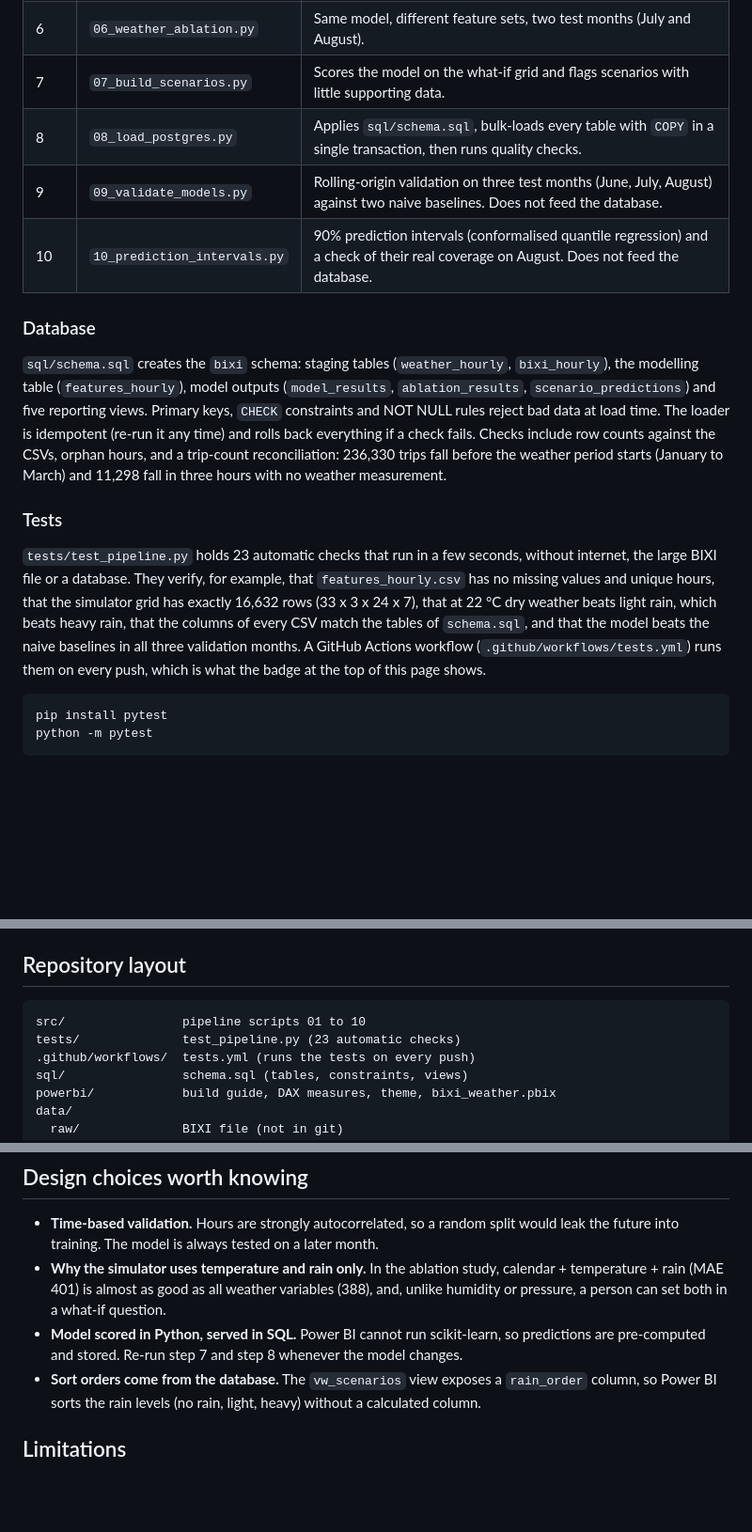
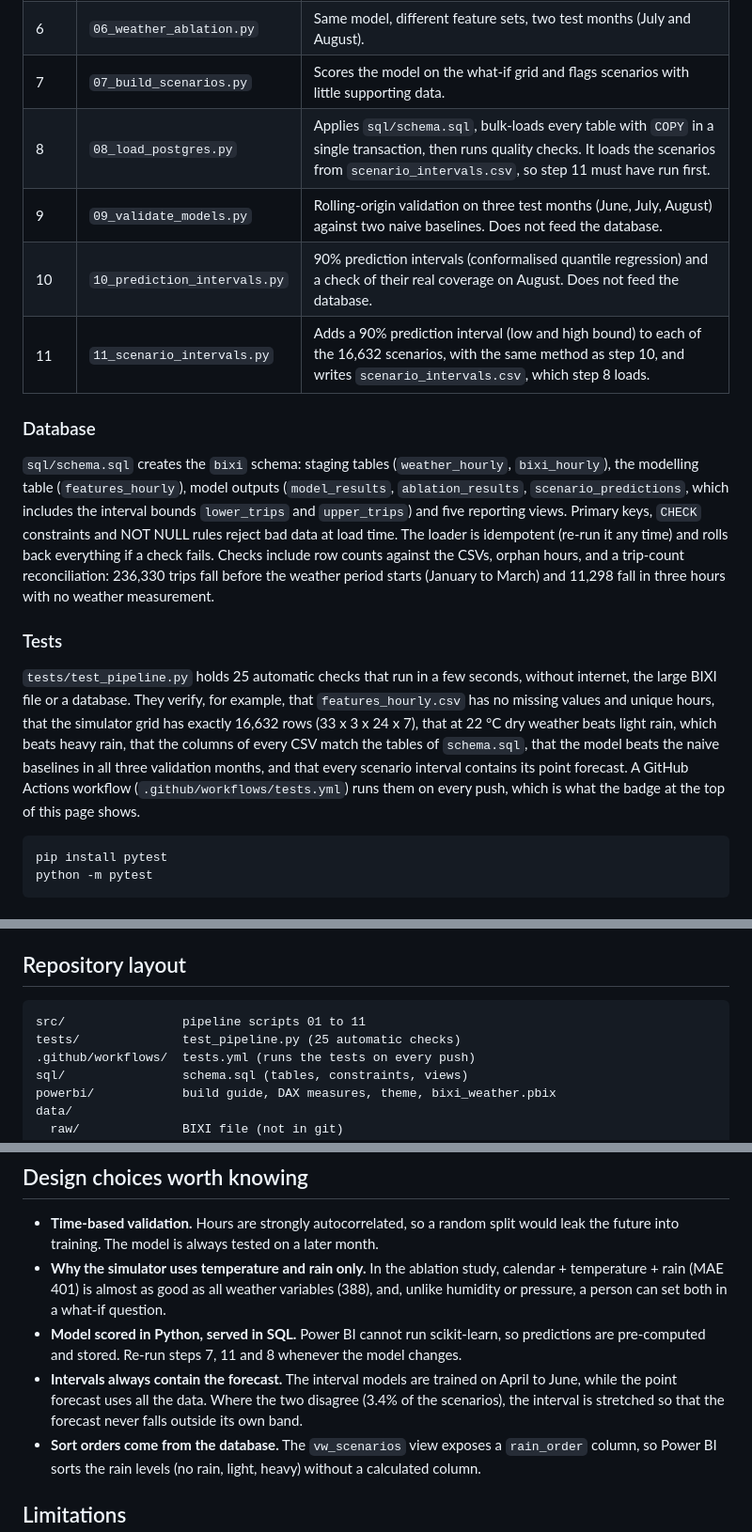
Before and after one commit to NadaAf25/bixi-weather-demand, a Markdown page: README.md, 3 parts joined by grey strips. Shown at 94% size. GitHub-like rendering; blank space fills up the shorter version.

````diff
--- a/README.md
+++ b/README.md
@@ -115,15 +139,17 @@ The build steps and every DAX measure are in [`powerbi/BUILD_GUIDE.md`](powerbi/
 | 5 | `05_train_model.py` | Baseline, Ridge, Random Forest, Gradient Boosting. Time-based split (train April to July, test August), no shuffling. |
 | 6 | `06_weather_ablation.py` | Same model, different feature sets, two test months (July and August). |
 | 7 | `07_build_scenarios.py` | Scores the model on the what-if grid and flags scenarios with little supporting data. |
-| 8 | `08_load_postgres.py` | Applies `sql/schema.sql`, bulk-loads every table with `COPY` in a single transaction, then runs quality checks. |
+| 8 | `08_load_postgres.py` | Applies `sql/schema.sql`, bulk-loads every table with `COPY` in a single transaction, then runs quality checks. It loads the scenarios from `scenario_intervals.csv`, so step 11 must have run first. |
 | 9 | `09_validate_models.py` | Rolling-origin validation on three test months (June, July, August) against two naive baselines. Does not feed the database. |
 | 10 | `10_prediction_intervals.py` | 90% prediction intervals (conformalised quantile regression) and a check of their real coverage on August. Does not feed the database. |
+| 11 | `11_scenario_intervals.py` | Adds a 90% prediction interval (low and high bound) to each of the 16,632 scenarios, with the same method as step 10, and writes `scenario_intervals.csv`, which step 8 loads. |
 
 ### Database
 
 `sql/schema.sql` creates the `bixi` schema: staging tables (`weather_hourly`, `bixi_hourly`),
 the modelling table (`features_hourly`), model outputs (`model_results`, `ablation_results`,
-`scenario_predictions`) and five reporting views. Primary keys, `CHECK` constraints and
+`scenario_predictions`, which includes the interval bounds `lower_trips` and `upper_trips`)
+and five reporting views. Primary keys, `CHECK` constraints and
 NOT NULL rules reject bad data at load time. The loader is idempotent (re-run it any time) and
 rolls back everything if a check fails. Checks include row counts against the CSVs, orphan
 hours, and a trip-count reconciliation: 236,330 trips fall before the weather period starts
@@ -131,13 +157,14 @@ hours, and a trip-count reconciliation: 236,330 trips fall before the weather pe
 
 ### Tests
 
-`tests/test_pipeline.py` holds 23 automatic checks that run in a few seconds, without internet,
+`tests/test_pipeline.py` holds 25 automatic checks that run in a few seconds, without internet,
 the large BIXI file or a database. They verify, for example, that `features_hourly.csv` has no
 missing values and unique hours, that the simulator grid has exactly 16,632 rows (33 x 3 x 24 x 7),
 that at 22 °C dry weather beats light rain, which beats heavy rain, that the columns of every CSV
-match the tables of `schema.sql`, and that the model beats the naive baselines in all three
-validation months. A GitHub Actions workflow (`.github/workflows/tests.yml`) runs them on every
-push, which is what the badge at the top of this page shows.
+match the tables of `schema.sql`, that the model beats the naive baselines in all three
+validation months, and that every scenario interval contains its point forecast. A GitHub
+Actions workflow (`.github/workflows/tests.yml`) runs them on every push, which is what the
+badge at the top of this page shows.
 
 ```bash
 pip install pytest
@@ -181,8 +209,8 @@ Then open Power BI Desktop and follow [`powerbi/BUILD_GUIDE.md`](powerbi/BUILD_G
 ## Repository layout
 
 ```
-src/                pipeline scripts 01 to 10
-tests/              test_pipeline.py (23 automatic checks)
+src/                pipeline scripts 01 to 11
+tests/              test_pipeline.py (25 automatic checks)
 .github/workflows/  tests.yml (runs the tests on every push)
 sql/                schema.sql (tables, constraints, views)
 powerbi/            build guide, DAX measures, theme, bixi_weather.pbix
@@ -203,7 +231,10 @@ requirements.txt
   temperature + rain (MAE 401) is almost as good as all weather variables (388), and, unlike
   humidity or pressure, a person can set both in a what-if question.
 - **Model scored in Python, served in SQL.** Power BI cannot run scikit-learn, so predictions
-  are pre-computed and stored. Re-run step 7 and step 8 whenever the model changes.
+  are pre-computed and stored. Re-run steps 7, 11 and 8 whenever the model changes.
+- **Intervals always contain the forecast.** The interval models are trained on April to June,
+  while the point forecast uses all the data. Where the two disagree (3.4% of the scenarios),
+  the interval is stretched so that the forecast never falls outside its own band.
 - **Sort orders come from the database.** The `vw_scenarios` view exposes a `rain_order`
   column, so Power BI sorts the rain levels (no rain, light, heavy) without a calculated column.
 
````
Also changed, not shown: other parts of README.md (+30 -4 lines), docs/powerbi_simulator.png, 1 other file.
